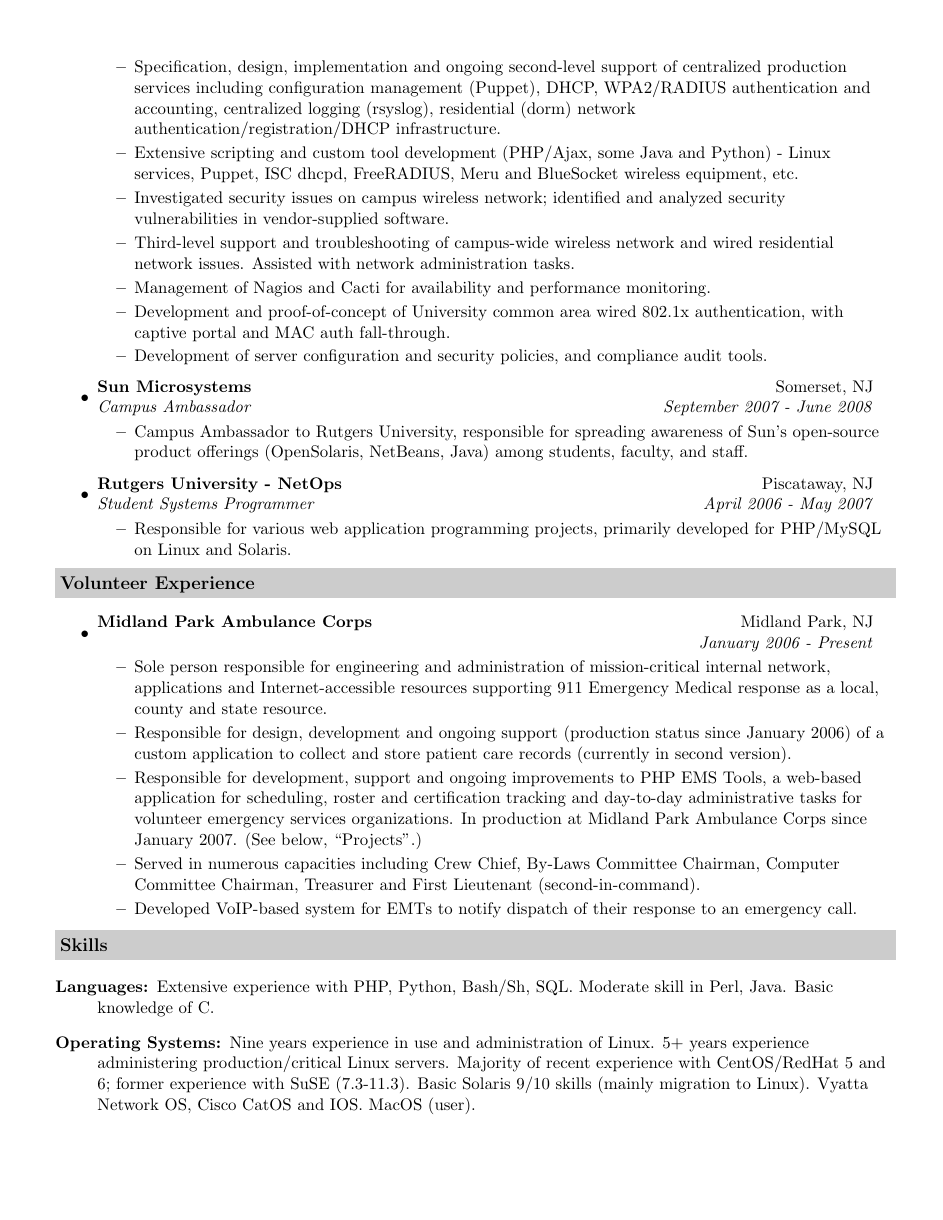
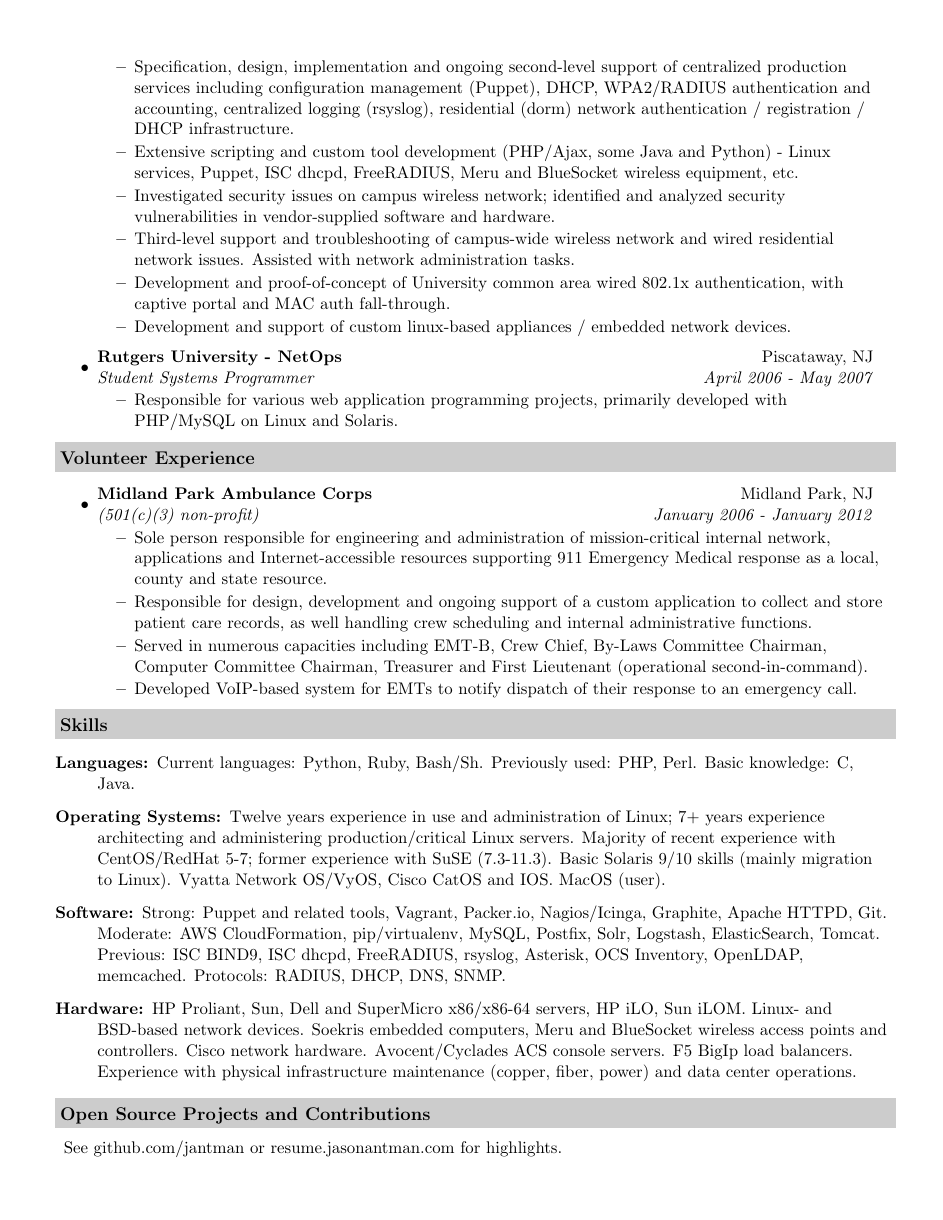
Before and after one commit to jantman/resume, a LaTeX CV (resume.tex): page 2 of 3 before the commit and page 2 of 2 after it. Compiled offline with pdfLaTeX.

Commit message:
revising

```diff
--- a/resume.tex
+++ b/resume.tex
@@ -98,28 +96,20 @@
 	\ressubheading{Rutgers University - Central Systems \&
           Services}{Piscataway, NJ}{System Administrator}{September 2007 - October 2011}
 	\begin{itemize}
-                \resitem{Specification, design, implementation and ongoing second-level support of centralized production services including configuration management (Puppet), DHCP, WPA2/RADIUS authentication and accounting, centralized logging (rsyslog), residential (dorm) network authentication/registration/DHCP infrastructure.}
+                \resitem{Specification, design, implementation and ongoing second-level support of centralized production services including configuration management (Puppet), DHCP, WPA2/RADIUS authentication and accounting, centralized logging (rsyslog), residential (dorm) network authentication / registration / DHCP infrastructure.}
                 \resitem{Extensive scripting and custom tool development
                   (PHP/Ajax, some Java and Python)
                   - Linux services, Puppet, ISC dhcpd, FreeRADIUS, Meru and BlueSocket wireless equipment, etc.}
-                \resitem{Investigated security issues on campus wireless network; identified and analyzed security vulnerabilities in vendor-supplied software.}
+                \resitem{Investigated security issues on campus wireless network; identified and analyzed security vulnerabilities in vendor-supplied software and hardware.}
                 \resitem{Third-level support and troubleshooting of campus-wide wireless network and wired residential network issues. Assisted with network administration tasks.}
-                \resitem{Management of Nagios and Cacti for availability and performance monitoring.}
 		\resitem{Development and proof-of-concept of University common area wired 802.1x authentication, with captive portal and MAC auth fall-through.}
-		\resitem{Development of server configuration and security
-                  policies, and compliance audit tools.}
+		\resitem{Development and support of custom linux-based appliances / embedded network devices.}
 	\end{itemize}
-
-\item
-        \ressubheading{Sun Microsystems}{Somerset, NJ}{Campus Ambassador}{September 2007 - June 2008}
-        \begin{itemize}
-                \resitem{Campus Ambassador to Rutgers University, responsible for spreading awareness of Sun's open-source product offerings (OpenSolaris, NetBeans, Java) among students, faculty, and staff.}
-        \end{itemize}
 
 \item
 	\ressubheading{Rutgers University - NetOps}{Piscataway, NJ}{Student Systems Programmer}{April 2006 - May 2007}
 	\begin{itemize}
-		\resitem{Responsible for various web application programming projects, primarily developed for
+		\resitem{Responsible for various web application programming projects, primarily developed with
                   PHP/MySQL on Linux and Solaris.}
 	\end{itemize}
 
@@ -128,26 +118,18 @@
 \resheading{Volunteer Experience}
 \begin{itemize}
 \item
-        \ressubheading{Midland Park Ambulance Corps}{Midland Park, NJ}{}{January 2006 - Present}
+        \ressubheading{Midland Park Ambulance Corps}{Midland Park, NJ}{(501(c)(3) non-profit)}{January 2006 - January 2012}
         \begin{itemize}
                 \resitem{Sole person responsible for engineering and administration of
                   mission-critical internal network, applications and
                   Internet-accessible resources supporting 911 Emergency
                   Medical response as a local, county and state resource.}
-                \resitem{Responsible for design, development and ongoing support (production
-                  status since January 2006) of a custom application to
-                  collect and store patient care records (currently in second version).}
-                \resitem{Responsible for development, support and ongoing
-                  improvements to PHP EMS Tools, a web-based application for
-                  scheduling, roster and certification tracking and day-to-day
-                administrative tasks for volunteer emergency services
-                organizations. In production at Midland Park Ambulance Corps
-                since January 2007. (See below, ``Projects''.)}
-%                \resitem{Responsible for programming, maintenance and upkeep
-%                  of all radio communications equipment.}
-                \resitem{Served in numerous capacities including Crew Chief,
+                \resitem{Responsible for design, development and ongoing support of a custom application to
+                  collect and store patient care records, as well handling crew scheduling and internal
+                  administrative functions.}
+                \resitem{Served in numerous capacities including EMT-B, Crew Chief,
                   By-Laws Committee Chairman, Computer Committee Chairman,
-                  Treasurer and First Lieutenant (second-in-command).}
+                  Treasurer and First Lieutenant (operational second-in-command).}
                 \resitem{Developed VoIP-based system for EMTs to notify
                   dispatch of their response to an emergency call.}
         \end{itemize}
@@ -157,16 +139,16 @@
 
 \begin{description}
 \item[Languages:]
-Extensive experience with PHP, Python, Bash/Sh, SQL. Moderate skill in Perl, Java. Basic knowledge of C.
+Current languages: Python, Ruby, Bash/Sh. Previously used: PHP, Perl. Basic knowledge: C, Java.
+% using linux since 2002. Admin since 2007.
 \item[Operating Systems:]
-Nine years experience in use and administration of Linux. 5+ years experience administering production/critical Linux servers.
-Majority of recent experience with CentOS/RedHat 5 and 6; former experience with SuSE
-(7.3-11.3). Basic Solaris 9/10 skills (mainly migration to Linux). Vyatta Network OS, Cisco CatOS and IOS. MacOS (user).
+Twelve years experience in use and administration of Linux; 7+ years experience architecting and administering production/critical Linux servers.
+Majority of recent experience with CentOS/RedHat 5-7; former experience with SuSE
+(7.3-11.3). Basic Solaris 9/10 skills (mainly migration to Linux). Vyatta Network OS/VyOS, Cisco CatOS and IOS. MacOS (user).
 \item[Software:]
-Strong: Puppet/Foreman, ISC dhcpd, FreeRADIUS, rsyslog, Nagios/Icinga, Cacti, Bacula, Apache HTTPD, MySQL, Postfix, Procmail, MediaWiki, IPtables, Vyatta router/firewall. Moderate: ISC BIND9, Asterisk, Subversion (SVN), WordPress, OCS Inventory, OpenLDAP, Veeam One, rsync. Basic: NIS (ypserv), Dovecot, CUPS, Xen and VMWare virtualization (vCenter/vSphere), Tomcat, RoR/Phusion Passenger, Redmine, Apache SOLR, Vignette7/8, Resin, memcached, Tidal Enterprise Scheduler. Strongest Network Protocols: RADIUS, DHCP, DNS, SNMP.
-
-%\item[Network Protocols:]
-%HTTP(S), LDAP, RADIUS, DHCP, SSH, DNS, IMAP(S), SMTP(S), SNMP, NFS, TFTP, IAX2.
+Strong: Puppet and related tools, Vagrant, Packer.io, Nagios/Icinga, Graphite, Apache HTTPD, Git.
+Moderate: AWS CloudFormation, pip/virtualenv, MySQL, Postfix, Solr, Logstash, ElasticSearch, Tomcat.
+Previous: ISC BIND9, ISC dhcpd, FreeRADIUS, rsyslog, Asterisk, OCS Inventory, OpenLDAP, memcached. Protocols: RADIUS, DHCP, DNS, SNMP.
 
 \item[Hardware:]
 HP Proliant, Sun, Dell and SuperMicro x86/x86-64 servers, HP iLO, Sun iLOM. Linux- and
@@ -176,12 +158,7 @@
 
 \resheading{Open Source Projects and Contributions}
 \begin{description}
-\item{See github.com/jantman}
+\item{See github.com/jantman or resume.jasonantman.com for highlights.}
 \end{description}
-%%%%%%%%%%%%%%%%%%%%%%
-%\resheading{References}
-%\begin{description}
-%\item{Available upon request.}
-%\end{description}
 
 \end{document}
```
Also changed, not shown: resume.tex (24 more changed lines).
